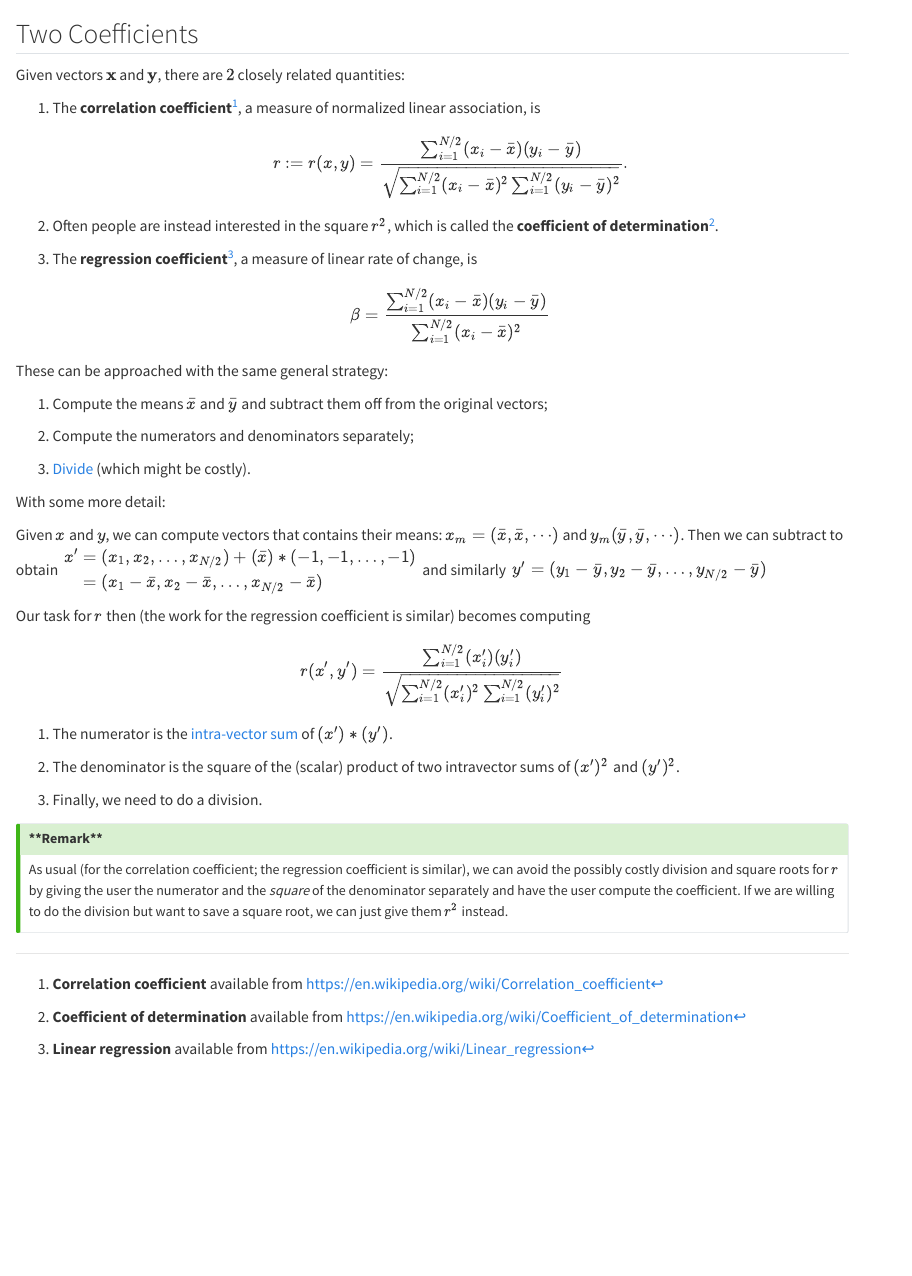
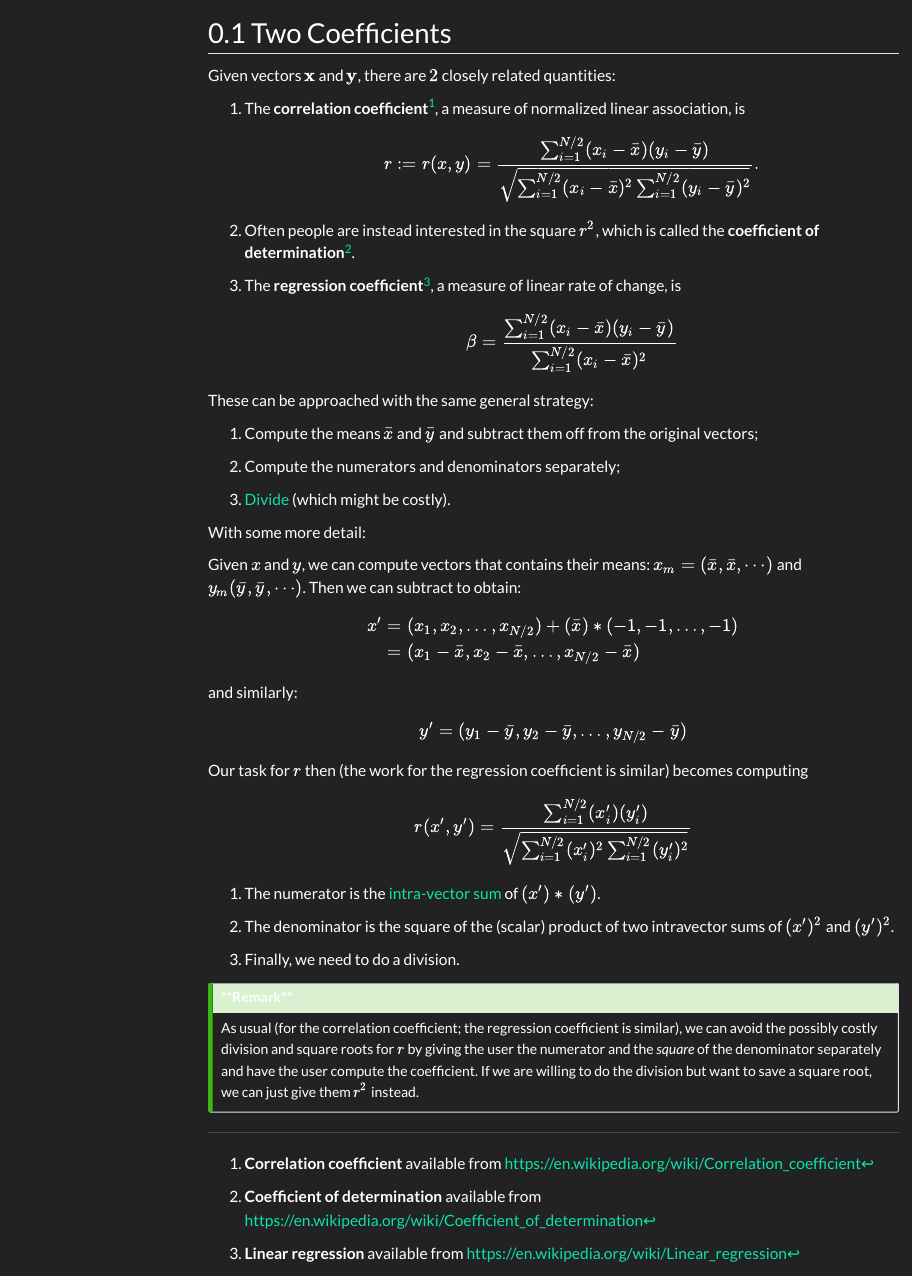
Before and after one commit to camcos-sjsu/fhe-intro-book, a Quarto document (statistics/two-coeff.qmd): the page in a window 1100 px wide, from its top. Rendered offline with R 4.5, knitr and Pandoc in place of Quarto, with nearby package versions; menus at the side of the page are left out.

Commit message:
fixed sentence regarding x and y equations

```diff
--- a/statistics/two-coeff.qmd
+++ b/statistics/two-coeff.qmd
@@ -1,15 +1,24 @@
+---
+editor:
+  markdown:
+    wrap: 72
+---
 
 ## Two Coefficients
 
-Given vectors $\mathbf{x}$ and $\mathbf{y}$, there are $2$ closely related quantities:
+Given vectors $\mathbf{x}$ and $\mathbf{y}$, there are $2$ closely
+related quantities:
 
-1. The **correlation coefficient**[^two-coeff-1], a measure of normalized linear association, is
-$$ r := r(x,y) =\frac{\sum_{i=1}^{N/2}(x_i-\bar{x})(y_i-\bar{y})}{\sqrt{\sum_{i=1}^{N/2}(x_i-\bar{x})^2\sum_{i=1}^{N/2}(y_i-\bar{y})^2}}.$$
-2. Often people are instead interested in the square $r^2$, which is called
-the **coefficient of determination**[^two-coeff-2].
+1.  The **correlation coefficient**[^two-coeff-1], a measure of
+    normalized linear association, is
+    $$ r := r(x,y) =\frac{\sum_{i=1}^{N/2}(x_i-\bar{x})(y_i-\bar{y})}{\sqrt{\sum_{i=1}^{N/2}(x_i-\bar{x})^2\sum_{i=1}^{N/2}(y_i-\bar{y})^2}}.$$
 
-3. The **regression coefficient**[^two-coeff-3], a measure of linear rate of change, is
-$$\beta = \frac{\sum_{i=1}^{N/2} (x_i-\bar{x})(y_i-\bar{y})}{\sum_{i=1}^{N/2}(x_i-\bar{x})^2}$$
+2.  Often people are instead interested in the square $r^2$, which is
+    called the **coefficient of determination**[^two-coeff-2].
+
+3.  The **regression coefficient**[^two-coeff-3], a measure of linear
+    rate of change, is
+    $$\beta = \frac{\sum_{i=1}^{N/2} (x_i-\bar{x})(y_i-\bar{y})}{\sum_{i=1}^{N/2}(x_i-\bar{x})^2}$$
 
 [^two-coeff-1]: **Correlation coefficient** available from
     https://en.wikipedia.org/wiki/Correlation_coefficient
@@ -32,4 +42,4 @@ With some more detail:
 
 Given $x$ and $y$, we can compute vectors that contains their means:
 $x_m=(\bar{x}, \bar{x}, \cdots)$ and $y_m(\bar{y},\bar{y}, \cdots)$.
-Then we can subtract to obtain
+Then we can subtract to obtain:
```
Also changed, not shown: statistics/two-coeff.qmd (20 more changed lines).
